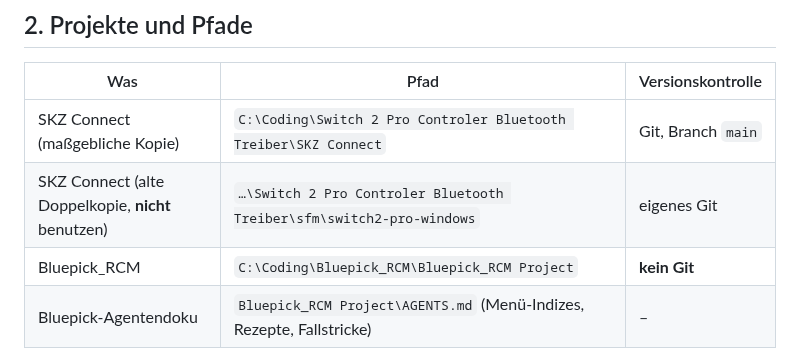
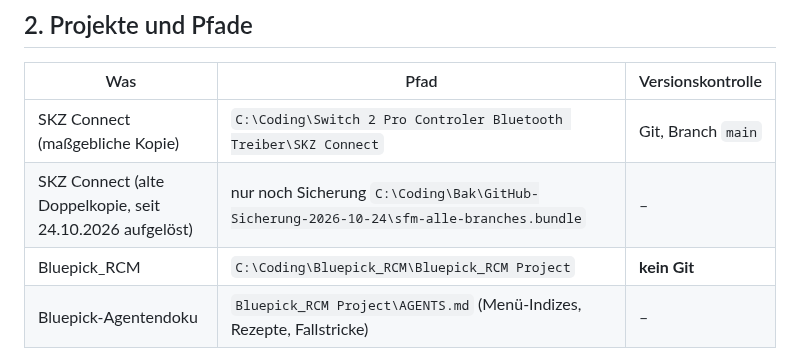
Before and after one commit to DevCatSKZ/N-Connect, a Markdown page: docs/UEBERGABE-SWITCH-IDENTITAET.md, the part around the change. Rendered like a GitHub page.

```diff
--- a/docs/UEBERGABE-SWITCH-IDENTITAET.md
+++ b/docs/UEBERGABE-SWITCH-IDENTITAET.md
@@ -23,7 +23,7 @@ später erkennen, anzeigen und unterstützen.
 | Was | Pfad | Versionskontrolle |
 |---|---|---|
 | SKZ Connect (maßgebliche Kopie) | `C:\Coding\Switch 2 Pro Controler Bluetooth Treiber\SKZ Connect` | Git, Branch `main` |
-| SKZ Connect (alte Doppelkopie, **nicht** benutzen) | `…\Switch 2 Pro Controler Bluetooth Treiber\sfm\switch2-pro-windows` | eigenes Git |
+| SKZ Connect (alte Doppelkopie, seit 24.10.2026 aufgelöst) | nur noch Sicherung `C:\Coding\Bak\GitHub-Sicherung-2026-10-24\sfm-alle-branches.bundle` | – |
 | Bluepick_RCM | `C:\Coding\Bluepick_RCM\Bluepick_RCM Project` | **kein Git** |
 | Bluepick-Agentendoku | `Bluepick_RCM Project\AGENTS.md` (Menü-Indizes, Rezepte, Fallstricke) | – |
 | Neue Payload 1.0.6 | `Bluepick_RCM Project\output\Bluepick_RCM.bin` (102 357 B) | – |
```
Also changed, not shown: HANDOVER.md (+1 -1 lines).
